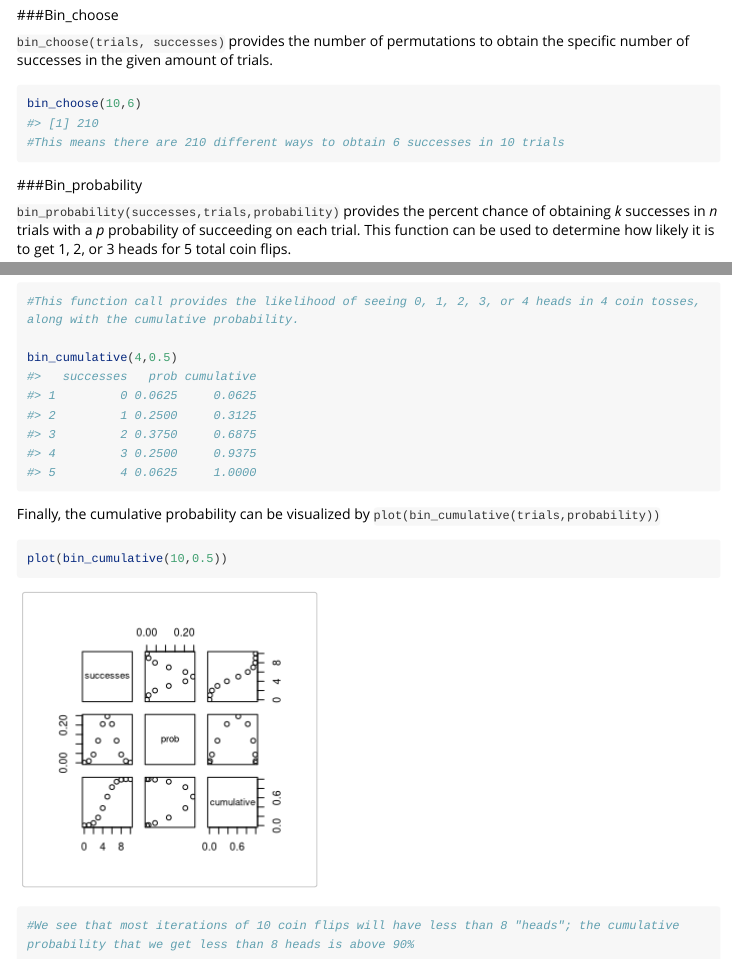
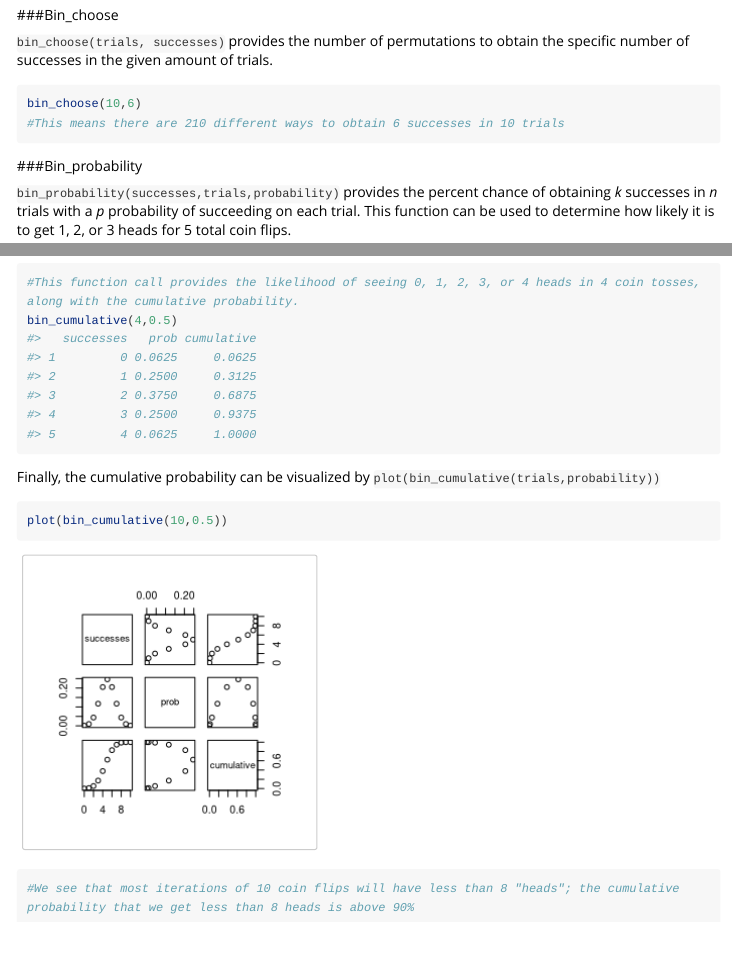
Before and after one commit to Dyang11/binomial, an R Markdown document (vignettes/Binomial.Rmd): the page in a window 1100 px wide, from 1690 px down, and a second part further down, joined at a grey line. Rendered offline with R 4.5, knitr and Pandoc, with nearby package versions; long lines of code are wrapped.

Commit message:
vignette updated

````diff
--- a/vignettes/Binomial.Rmd
+++ b/vignettes/Binomial.Rmd
@@ -101,7 +101,7 @@ These functions can be used to model coin flips, for example.
 
 `bin_choose(trials, successes)` provides the number of permutations to obtain the specific number of successes in the given amount of trials.
 
-```{r}
+```r
 bin_choose(10,6)
 #This means there are 210 different ways to obtain 6 successes in 10 trials
 ```
@@ -144,13 +143,12 @@ plot(bin_distribution(4,0.5))
 
 ```{r}
 #This function call provides the likelihood of seeing 0, 1, 2, 3, or 4 heads in 4 coin tosses, along with the cumulative probability.
-
 bin_cumulative(4,0.5)
 ```
 
 Finally, the cumulative probability can be visualized by `plot(bin_cumulative(trials,probability))`
 
-```{R}
+```{r}
 plot(bin_cumulative(10,0.5))
 #We see that most iterations of 10 coin flips will have less than 8 "heads"; the cumulative probability that we get less than 8 heads is above 90%
 ```
````
Also changed, not shown: vignettes/Binomial.html, vignettes/Binomial.Rmd (1 more changed lines).
